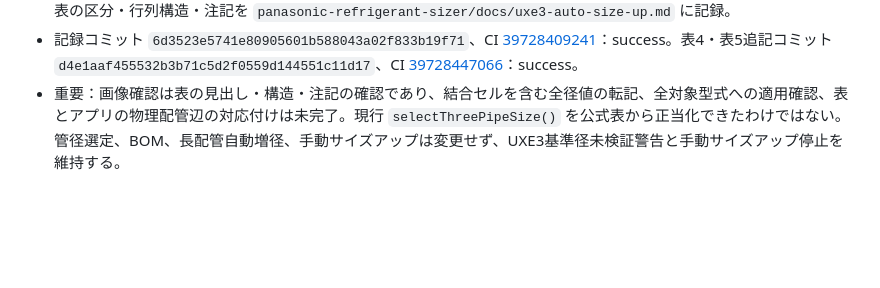
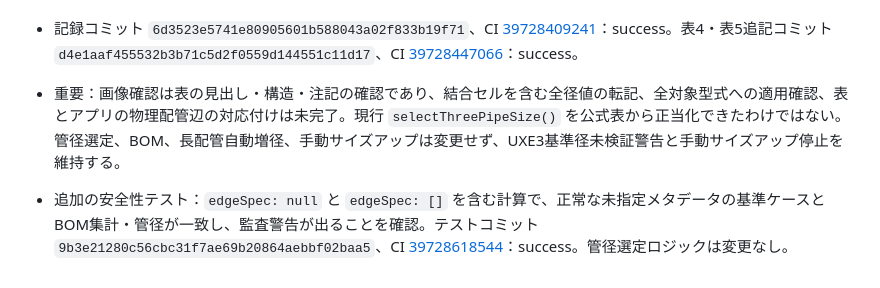
Before and after one commit to A-ichihara/refrigerant-sizer, a Markdown page: refrigerant-sizer/HANDOVER.md, the part around the change. GitHub-like rendering; blank space fills up the shorter version.

Commit message:
Record malformed UXE3 metadata isolation test

```diff
--- a/refrigerant-sizer/HANDOVER.md
+++ b/refrigerant-sizer/HANDOVER.md
@@ -804,3 +804,6 @@ UXE3のメーカー公式基準管径・長配管増径は引き続き未確定
 - Panasonic公式 [PA-P900UXE3 据付工事説明書PDF](https://hvac.panasonic.com/search/add-on/hvac/fileDownload2.jsp?hinban=PA-P900UXE3&itemID=t000100040329&volumeName=00001) の印刷ページ -6-（表4・表5）および -8-（表6）を画像で確認し、各表の区分・行列構造・注記を `panasonic-refrigerant-sizer/docs/uxe3-auto-size-up.md` に記録。
 - 記録コミット `6d3523e5741e80905601b588043a02f833b19f71`、CI [39728409241](https://github.com/A-ichihara/refrigerant-sizer/actions/runs/39728409241)：success。表4・表5追記コミット `d4e1aaf455532b3b71c5d2f0559d144551c11d17`、CI [39728447066](https://github.com/A-ichihara/refrigerant-sizer/actions/runs/39728447066)：success。
 - 重要：画像確認は表の見出し・構造・注記の確認であり、結合セルを含む全径値の転記、全対象型式への適用確認、表とアプリの物理配管辺の対応付けは未完了。現行 `selectThreePipeSize()` を公式表から正当化できたわけではない。管径選定、BOM、長配管自動増径、手動サイズアップは変更せず、UXE3基準径未検証警告と手動サイズアップ停止を維持する。
+
+
+- 追加の安全性テスト：`edgeSpec: null` と `edgeSpec: []` を含む計算で、正常な未指定メタデータの基準ケースとBOM集計・管径が一致し、監査警告が出ることを確認。テストコミット `9b3e21280c56cbc31f7ae69b20864aebbf02baa5`、CI [39728618544](https://github.com/A-ichihara/refrigerant-sizer/actions/runs/39728618544)：success。管径選定ロジックは変更なし。
```
